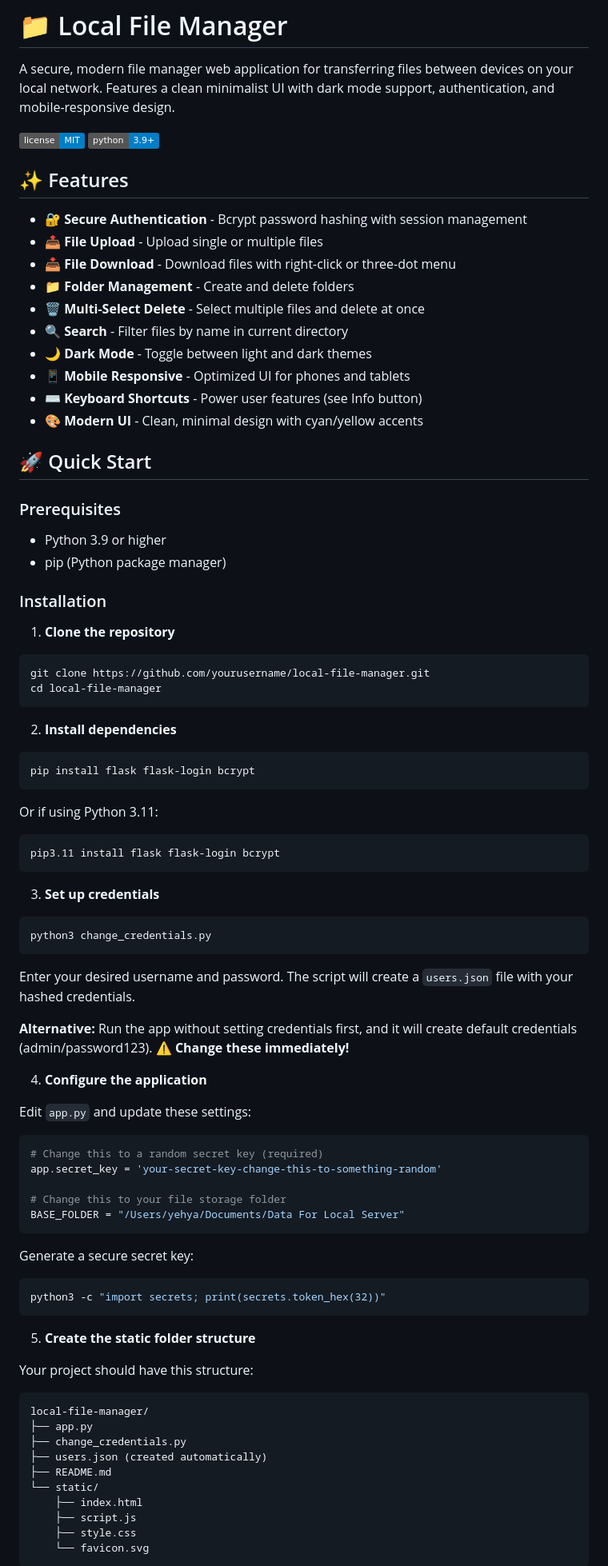
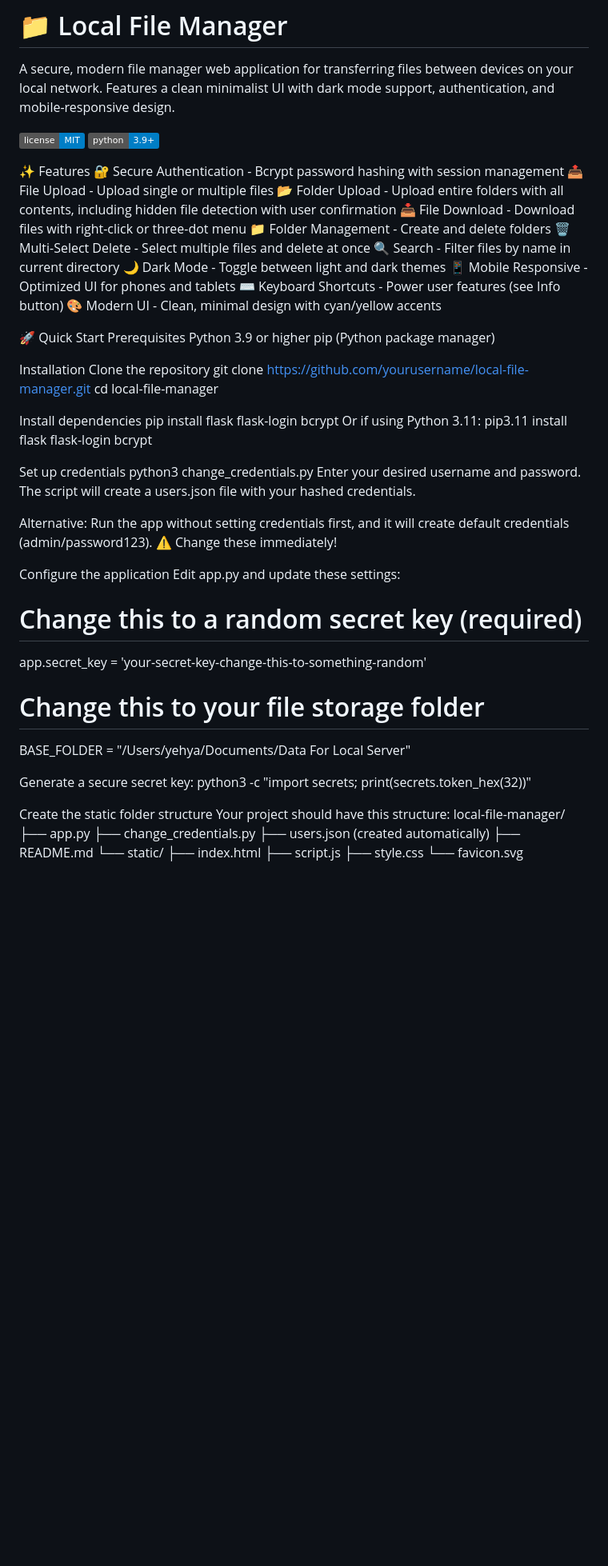
Before and after one commit to MS1Group/Transfering-Files-Using-A-Local-Server, a Markdown page: README.md, the part around one of its changes. Shown at 80% size. Rendered like a GitHub page; badges without logos; blank space fills up the shorter version.

````diff
--- a/README.md
+++ b/README.md
@@ -5,73 +5,53 @@ A secure, modern file manager web application for transferring files between dev
 ![License](https://img.shields.io/badge/license-MIT-blue.svg)
 ![Python](https://img.shields.io/badge/python-3.9+-blue.svg)
 
-## ✨ Features
+✨ Features
+🔐 Secure Authentication - Bcrypt password hashing with session management
+📤 File Upload - Upload single or multiple files
+📂 Folder Upload - Upload entire folders with all contents, including hidden file detection with user confirmation
+📥 File Download - Download files with right-click or three-dot menu
+📁 Folder Management - Create and delete folders
+🗑️ Multi-Select Delete - Select multiple files and delete at once
+🔍 Search - Filter files by name in current directory
+🌙 Dark Mode - Toggle between light and dark themes
+📱 Mobile Responsive - Optimized UI for phones and tablets
+⌨️ Keyboard Shortcuts - Power user features (see Info button)
+🎨 Modern UI - Clean, minimal design with cyan/yellow accents
 
-- 🔐 **Secure Authentication** - Bcrypt password hashing with session management
-- 📤 **File Upload** - Upload single or multiple files
-- 📥 **File Download** - Download files with right-click or three-dot menu
-- 📁 **Folder Management** - Create and delete folders
-- 🗑️ **Multi-Select Delete** - Select multiple files and delete at once
-- 🔍 **Search** - Filter files by name in current directory
-- 🌙 **Dark Mode** - Toggle between light and dark themes
-- 📱 **Mobile Responsive** - Optimized UI for phones and tablets
-- ⌨️ **Keyboard Shortcuts** - Power user features (see Info button)
-- 🎨 **Modern UI** - Clean, minimal design with cyan/yellow accents
+🚀 Quick Start
+Prerequisites
+Python 3.9 or higher
+pip (Python package manager)
 
-## 🚀 Quick Start
-
-### Prerequisites
-
-- Python 3.9 or higher
-- pip (Python package manager)
-
-### Installation
-
-1. **Clone the repository**
-```bash
+Installation
+Clone the repository
 git clone https://github.com/yourusername/local-file-manager.git
 cd local-file-manager
-```
 
-2. **Install dependencies**
-```bash
+Install dependencies
 pip install flask flask-login bcrypt
-```
+Or if using Python 3.11:
+pip3.11 install flask flask-login bcrypt
 
-Or if using Python 3.11:
-```bash
-pip3.11 install flask flask-login bcrypt
-```
+Set up credentials
+python3 change_credentials.py
+Enter your desired username and password. The script will create a users.json file with your hashed credentials.
 
-3. **Set up credentials**
-```bash
-python3 change_credentials.py
-```
-Enter your desired username and password. The script will create a `users.json` file with your hashed credentials.
+Alternative: Run the app without setting credentials first, and it will create default credentials (admin/password123). ⚠️ Change these immediately!
 
-**Alternative:** Run the app without setting credentials first, and it will create default credentials (admin/password123). **⚠️ Change these immediately!**
-
-4. **Configure the application**
-
-Edit `app.py` and update these settings:
-
-```python
+Configure the application
+Edit app.py and update these settings:
 # Change this to a random secret key (required)
 app.secret_key = 'your-secret-key-change-this-to-something-random'
 
 # Change this to your file storage folder
 BASE_FOLDER = "/Users/yehya/Documents/Data For Local Server"
-```
 
 Generate a secure secret key:
-```bash
 python3 -c "import secrets; print(secrets.token_hex(32))"
-```
 
-5. **Create the static folder structure**
-
+Create the static folder structure
 Your project should have this structure:
-```
 local-file-manager/
 ├── app.py
 ├── change_credentials.py
@@ -82,5 +62,4 @@ local-file-manager/
     ├── script.js
     ├── style.css
     └── favicon.svg
-```
 
````
Also changed, not shown: other parts of README.md (+132 -186 lines).
